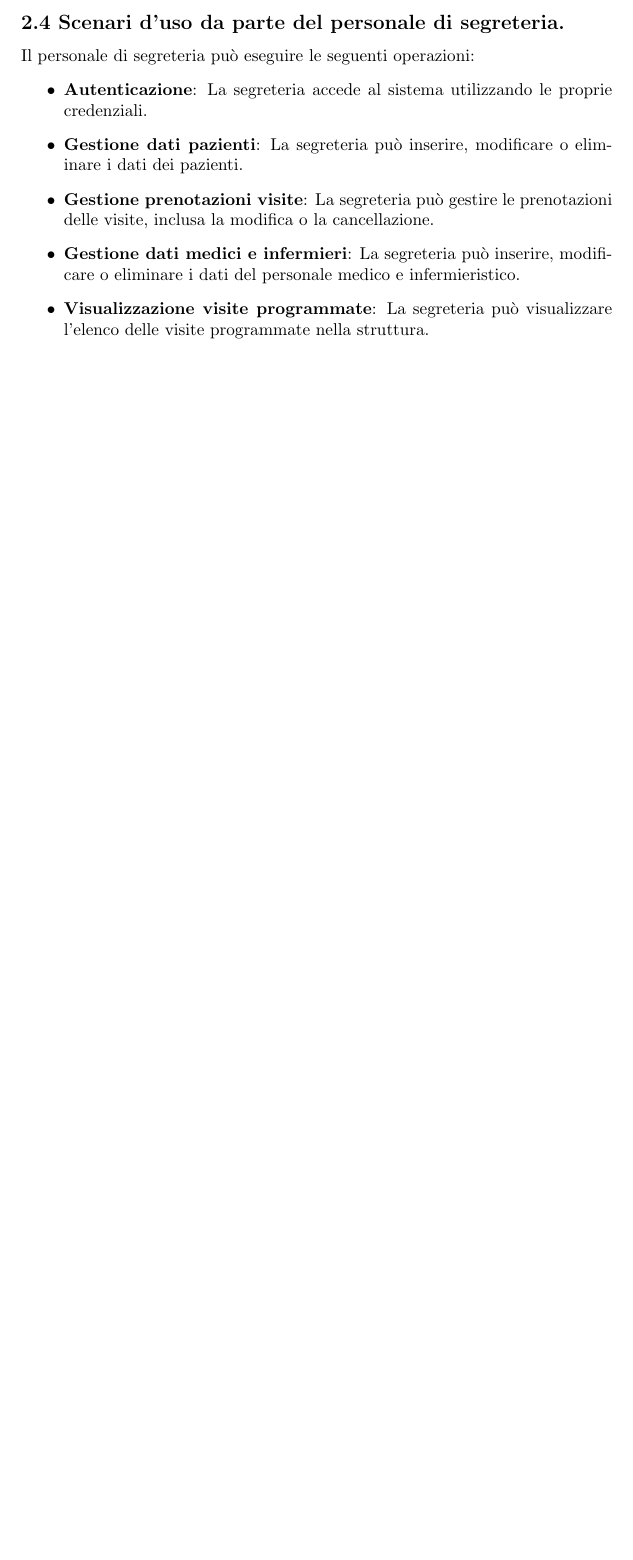
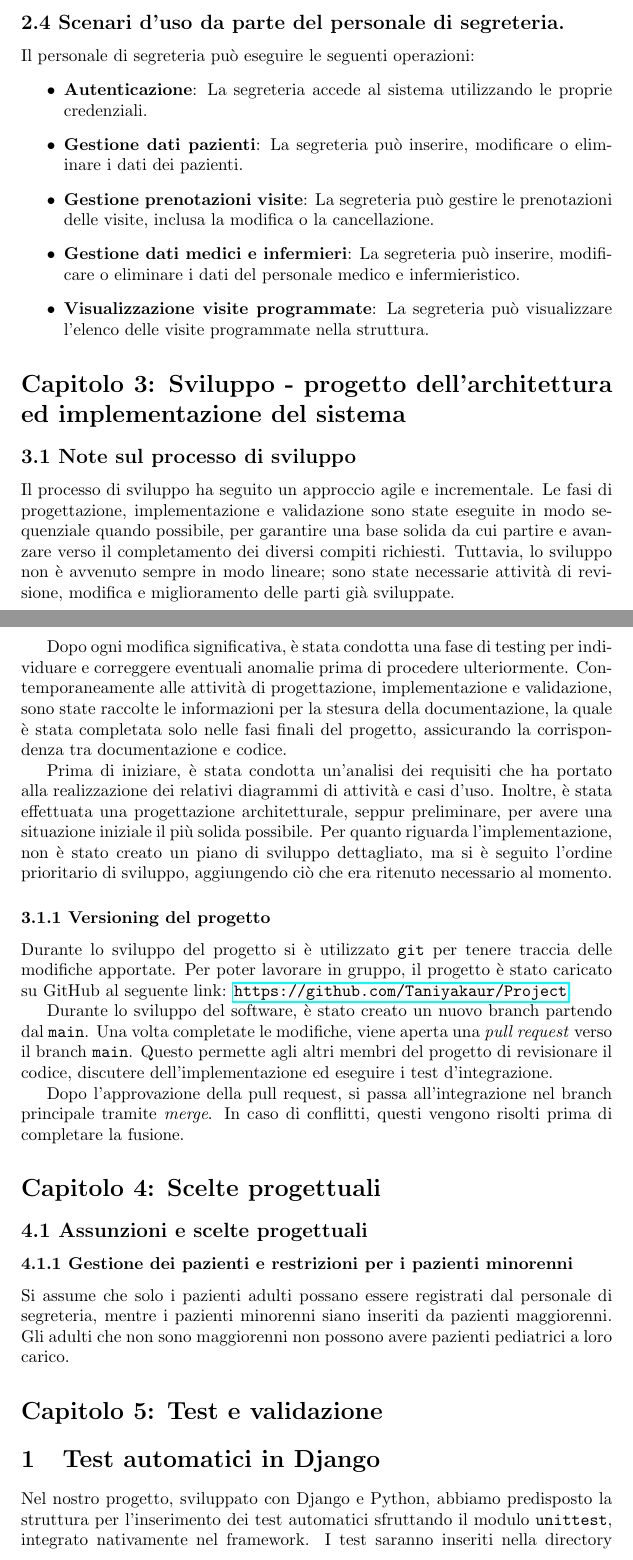
Before and after one commit to Taniyakaur/KMBhealthcenter, a LaTeX document (Latex/documentazione.tex): part of page 3 of 3 before the commit and two parts of pages 3 and 4 of 5 after it, the two joined at a grey line, cut so that both start at the same text, the shorter picture padded with empty space. Compiled offline with pdfLaTeX.

Commit message:
modifiche latex

```diff
--- a/Latex/documentazione.tex
+++ b/Latex/documentazione.tex
@@ -82,3 +82,35 @@ Il personale di segreteria può eseguire le seguenti operazioni:
     \item \textbf{Visualizzazione visite programmate}: La segreteria può visualizzare l'elenco delle visite programmate nella struttura.
 \end{itemize}
 
+\section*{Capitolo 3: Sviluppo - progetto dell’architettura ed implementazione del sistema}
+
+\subsection*{3.1 Note sul processo di sviluppo}
+
+Il processo di sviluppo ha seguito un approccio agile e incrementale. Le fasi di progettazione, implementazione e validazione sono state eseguite in modo sequenziale quando possibile, per garantire una base solida da cui partire e avanzare verso il completamento dei diversi compiti richiesti. Tuttavia, lo sviluppo non è avvenuto sempre in modo lineare; sono state necessarie attività di revisione, modifica e miglioramento delle parti già sviluppate.
+
+Dopo ogni modifica significativa, è stata condotta una fase di testing per individuare e correggere eventuali anomalie prima di procedere ulteriormente. Contemporaneamente alle attività di progettazione, implementazione e validazione, sono state raccolte le informazioni per la stesura della documentazione, la quale è stata completata solo nelle fasi finali del progetto, assicurando la corrispondenza tra documentazione e codice.
+
+Prima di iniziare, è stata condotta un’analisi dei requisiti che ha portato alla realizzazione dei relativi diagrammi di attività e casi d’uso. Inoltre, è stata effettuata una progettazione architetturale, seppur preliminare, per avere una situazione iniziale il più solida possibile. Per quanto riguarda l’implementazione, non è stato creato un piano di sviluppo dettagliato, ma si è seguito l’ordine prioritario di sviluppo, aggiungendo ciò che era ritenuto necessario al momento.
+
+\subsubsection*{3.1.1 Versioning del progetto}
+
+Durante lo sviluppo del progetto si è utilizzato \texttt{git} per tenere traccia delle modifiche apportate. Per poter lavorare in gruppo, il progetto è stato caricato su GitHub al seguente link: \url{https://github.com/Taniyakaur/Project}.
+
+Durante lo sviluppo del software, è stato creato un nuovo branch partendo dal \texttt{main}. Una volta completate le modifiche, viene aperta una \textit{pull request} verso il branch \texttt{main}. Questo permette agli altri membri del progetto di revisionare il codice, discutere dell’implementazione ed eseguire i test d’integrazione.
+
+Dopo l’approvazione della pull request, si passa all’integrazione nel branch principale tramite \textit{merge}. In caso di conflitti, questi vengono risolti prima di completare la fusione.
+
+\section*{Capitolo 4: Scelte progettuali}
+
+\subsection*{4.1 Assunzioni e scelte progettuali}
+
+\subsubsection*{4.1.1 Gestione dei pazienti e restrizioni per i pazienti minorenni}
+
+Si assume che solo i pazienti adulti possano essere registrati dal personale di segreteria, mentre i pazienti minorenni siano inseriti da pazienti maggiorenni. Gli adulti che non sono maggiorenni non possono avere pazienti pediatrici a loro carico.
+
+% (Nota: aggiungeremo altri dettagli in questo capitolo in seguito)
+
+\section*{Capitolo 5: Test e validazione}
+
+\section{Test automatici in Django}
+Nel nostro progetto, sviluppato con Django e Python, abbiamo predisposto la struttura per l’inserimento dei test automatici sfruttando il modulo \texttt{unittest}, integrato nativamente nel framework. I test saranno inseriti nella directory \texttt{tests.py} delle varie app, e permetteranno di verificare la correttezza dei modelli, delle \textit{view} e delle funzionalità principali, come il login e la registrazione.
```
Also changed, not shown: Latex/documentazione.tex (17 more changed lines).
